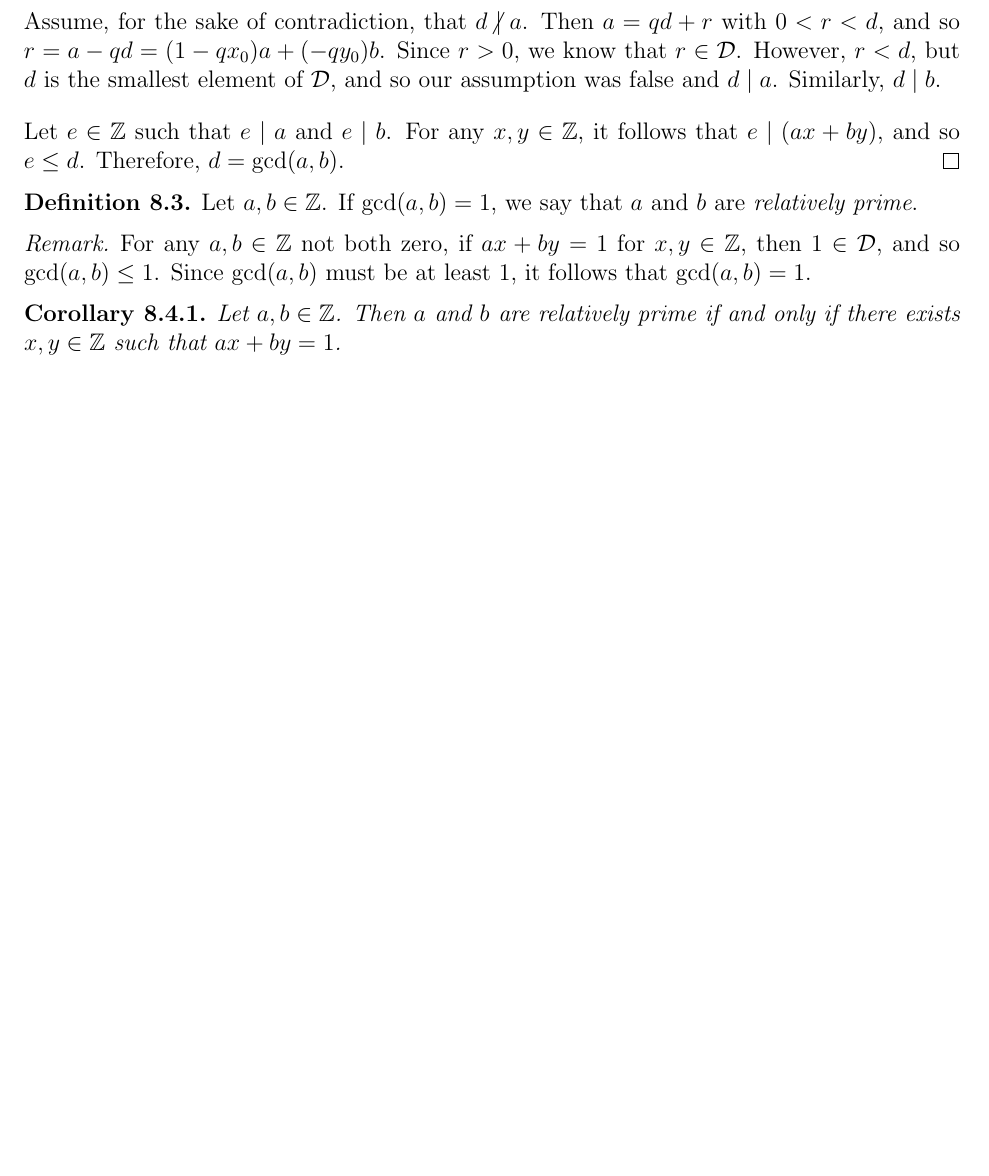
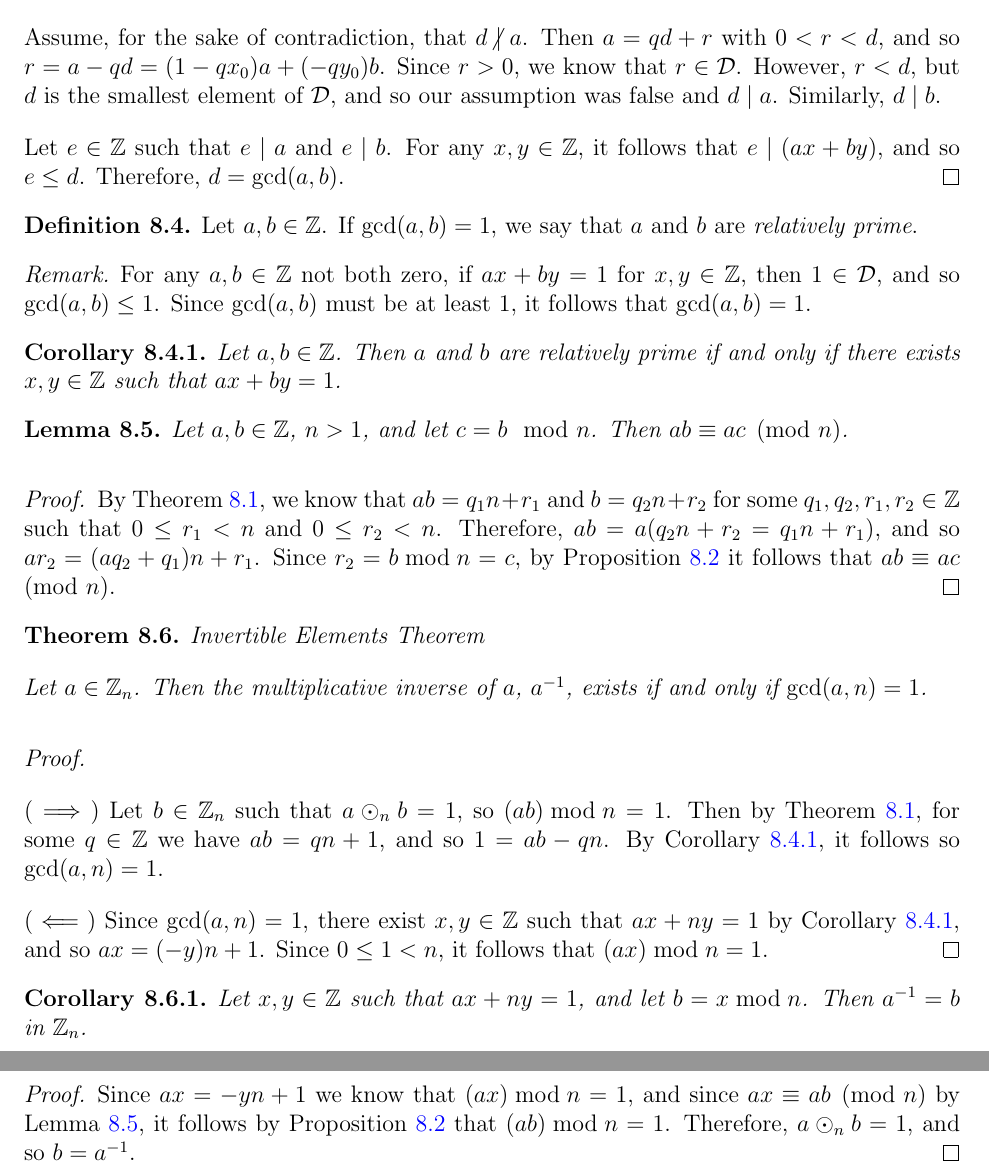
Before and after one commit to brendanburkhart/notes, a LaTeX document (Discrete/discrete.tex): part of page 25 of 25 before the commit and two parts of pages 26 and 27 of 27 after it, the two joined at a grey line, cut so that both start at the same text, the shorter picture padded with empty space. Compiled offline with pdfLaTeX.

Commit message:
Invertible elements theorems

```diff
--- a/Discrete/discrete.tex
+++ b/Discrete/discrete.tex
@@ -1153,8 +1163,34 @@ Let $n, k \in \N$. The \emph{binomial coefficient} $\binom{n}{k}$ is the number
     For any $a, b \in \Z$ not both zero, if $ax + by = 1$ for $x, y \in \Z$, then $1 \in \mathcal{D}$, and so $\gcdof{a}{b} \leq 1$. Since $\gcdof{a}{b}$ must be at least $1$, it follows that $\gcdof{a}{b} = 1$.
 \end{rmk}
 
-\begin{cor}
+\begin{cor}\label{relatively-prime-linear-combination}
     Let $a, b \in \Z$. Then $a$ and $b$ are relatively prime if and only if there exists $x, y \in \Z$ such that $ax + by = 1$.
 \end{cor}
 
+\begin{lemma}\label{modular-product-identification}
+    Let $a, b \in \Z$, $n > 1$, and let $c = b \mod n$. Then $ab \equiv ac \pmod n$.
+\end{lemma}
+
+\begin{proof}
+    By Theorem \ref{integer-remainder-thm}, we know that $ab = q_1n + r_1$ and $b = q_2n + r_2$ for some $q_1, q_2, r_1, r_2 \in \Z$ such that $0 \leq r_1 < n$ and $0 \leq r_2 < n$. Therefore, $ab = a(q_2n + r_2 = q_1n + r_1)$, and so $ar_2 = (aq_2 + q_1)n + r_1$. Since $r_2 = b \bmod n = c$, by Proposition \ref{equiv-modular-remainder} it follows that $ab \equiv ac \pmod n$.
+\end{proof}
+
+\begin{thm} Invertible Elements Theorem \proofbreak
+    Let $a \in \Z_n$. Then the multiplicative inverse of $a$, $a^{-1}$, exists if and only if $\gcdof{a}{n} = 1$.
+\end{thm}
+
+\begin{proof}\proofbreak
+    ($\implies$) Let $b \in \Z_n$ such that $a \odot_n b = 1$, so $(ab) \bmod n = 1$. Then by Theorem \ref{integer-remainder-thm}, for some $q \in \Z$ we have $ab = qn + 1$, and so $1 = ab - qn$. By Corollary \ref{relatively-prime-linear-combination}, it follows so $\gcdof{a}{n} = 1$.
+
+    ($\impliedby$) Since $\gcdof{a}{n} = 1$, there exist $x, y \in \Z$ such that $ax + ny = 1$ by Corollary \ref{relatively-prime-linear-combination}, and so $ax = (-y)n + 1$. Since $0 \leq 1 < n$, it follows that $(ax) \bmod n = 1$.
+\end{proof}
+
+\begin{cor}
+    Let $x, y \in \Z$ such that $ax + ny = 1$, and let $b = x \bmod n$. Then $a^{-1} = b$ in $\Z_n$.
+\end{cor}
+
+\begin{proof}
+    Since $ax = -yn + 1$ we know that $(ax) \bmod n = 1$, and since $ax \equiv ab \pmod n$ by Lemma \ref{modular-product-identification}, it follows by Proposition \ref{equiv-modular-remainder} that $(ab) \bmod n = 1$. Therefore, $a \odot_n b = 1$, and so $b = a^{-1}$.
+\end{proof}
+
 \end{document}
```
Also changed, not shown: Discrete/discrete.tex (22 more changed lines).
